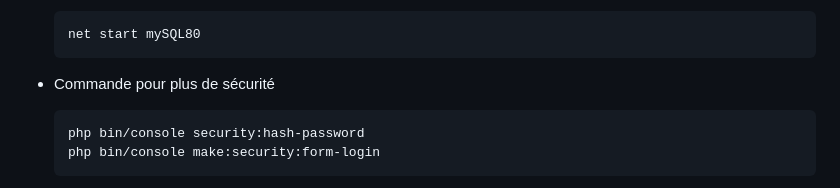
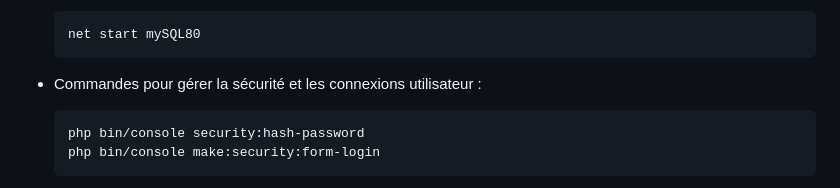
Before and after one commit to Gaara25/projet_web_steam, a Markdown page: README.md, the part around the change. Drawn GitHub-style.

Commit message:
WIP: README

````diff
--- a/README.md
+++ b/README.md
@@ -91,7 +91,7 @@ git push -u origin main
   net start mySQL80
   ```
 
-- Commande pour plus de sécurité
+- Commandes pour gérer la sécurité et les connexions utilisateur :
   ```bash
   php bin/console security:hash-password
   php bin/console make:security:form-login
````
